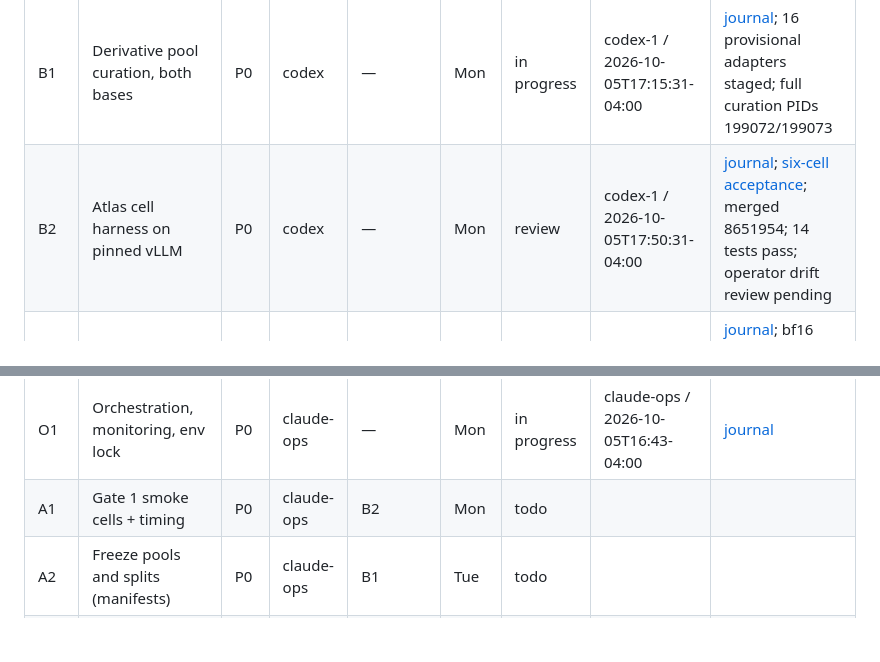
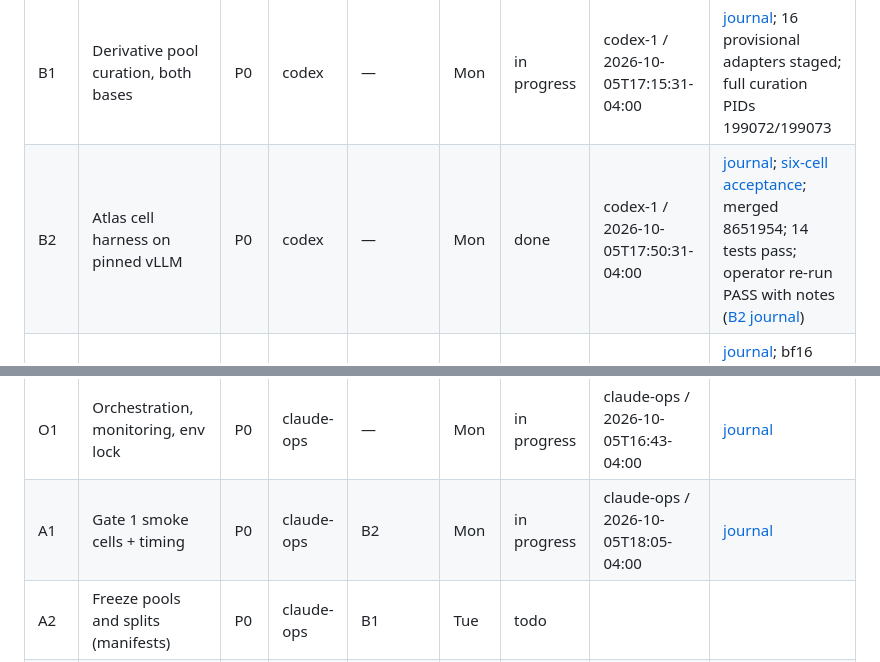
Before and after one commit to shrenikbhansali/SpecTLM-NAACL, a Markdown page: MASTER.md, 2 parts joined by grey strips. GitHub-like rendering; blank space fills up the shorter version.

```diff
--- a/MASTER.md
+++ b/MASTER.md
@@ -171,7 +171,7 @@ Status values: `todo` · `in progress` · `blocked` · `review` · `done` ·
 | ID | Task | Pri | Agent | Depends on | Due | Status | Claimed by / updated | Evidence |
 | --- | --- | --- | --- | --- | --- | --- | --- | --- |
 | B1 | Derivative pool curation, both bases | P0 | codex | — | Mon | in progress | codex-1 / 2026-10-05T17:15:31-04:00 | [journal](notes/B1.md); 16 provisional adapters staged; full curation PIDs 199072/199073 |
-| B2 | Atlas cell harness on pinned vLLM | P0 | codex | — | Mon | review | codex-1 / 2026-10-05T17:50:31-04:00 | [journal](notes/B2.md); [six-cell acceptance](artifacts/B2_acceptance_20261005/acceptance_report.json); merged 8651954; 14 tests pass; operator drift review pending |
+| B2 | Atlas cell harness on pinned vLLM | P0 | codex | — | Mon | done | codex-1 / 2026-10-05T17:50:31-04:00 | [journal](notes/B2.md); [six-cell acceptance](artifacts/B2_acceptance_20261005/acceptance_report.json); merged 8651954; 14 tests pass; operator re-run PASS with notes ([B2 journal](notes/B2.md)) |
 | B3 | LoRA-mixture builder | P0 | codex | — | Mon | blocked | codex-1 / 2026-10-05T17:50:31-04:00 | [journal](notes/B3.md); bf16 logit acceptance fails; fp32 diagnostics <1e-4; vLLM 16-prompt smoke passes |
 | B4 | Workload builder (SPEED-Bench + Magpie prompts) | P0 | codex | — | Mon | in progress | codex-1 / 2026-10-05T17:32:09-04:00 | [journal](notes/B4.md); owner authorized pause lift; preparing GPU acceptance |
 | B5 | On-policy data generation + feature capture pipeline | P0 | codex | B3, B4 | Tue | todo | | |
@@ -185,7 +185,7 @@ Status values: `todo` · `in progress` · `blocked` · `review` · `done` ·
 | B13 | Number-to-ledger checker for the draft | P0 | codex | B12 | Thu | todo | | |
 | W1 | ACL/ARR LaTeX skeleton, both framings | P0 | codex | — | Mon | done | codex-1 / 2026-10-05T17:08:24-04:00 | [acceptance](notes/W1.md); both latexmk builds pass (2/1 pages); operator re-run PASS ([W1 journal](notes/W1.md)) |
 | O1 | Orchestration, monitoring, env lock | P0 | claude-ops | — | Mon | in progress | claude-ops / 2026-10-05T16:43-04:00 | [journal](notes/O1.md) |
-| A1 | Gate 1 smoke cells + timing | P0 | claude-ops | B2 | Mon | todo | | |
+| A1 | Gate 1 smoke cells + timing | P0 | claude-ops | B2 | Mon | in progress | claude-ops / 2026-10-05T18:05-04:00 | [journal](notes/A1.md) |
 | A2 | Freeze pools and splits (manifests) | P0 | claude-ops | B1 | Tue | todo | | |
 | A3 | Build workloads for every pool derivative | P0 | claude-ops | B4, A2 | Tue | todo | | |
 | A4 | Atlas EAGLE-3 sweep, both bases, K = 2/4/8 | P0 | claude-ops | A1, A3 | Wed | todo | | |
```
Also changed, not shown: notes/B2.md (+19 -0 lines).
